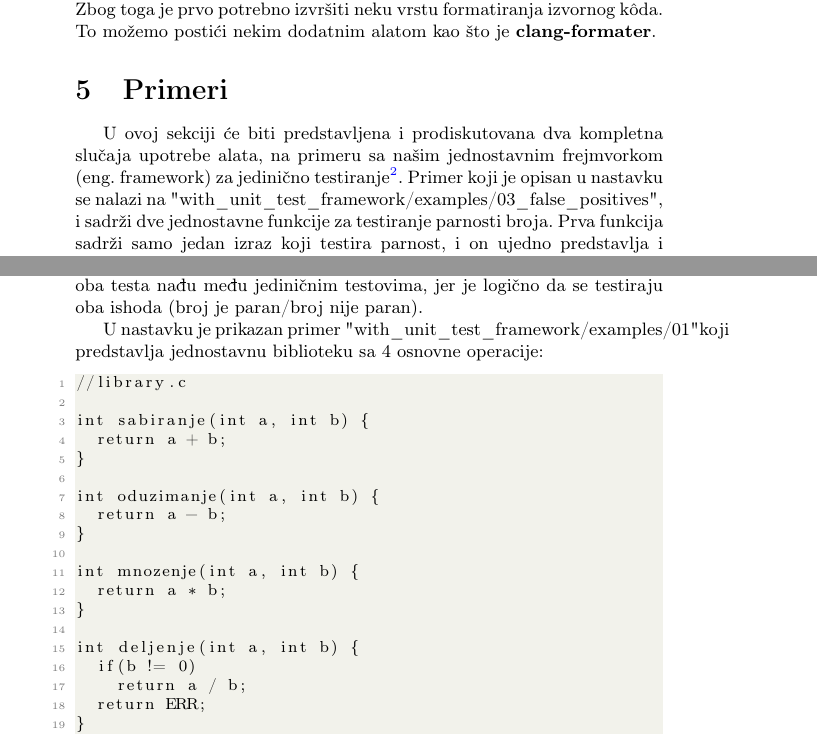
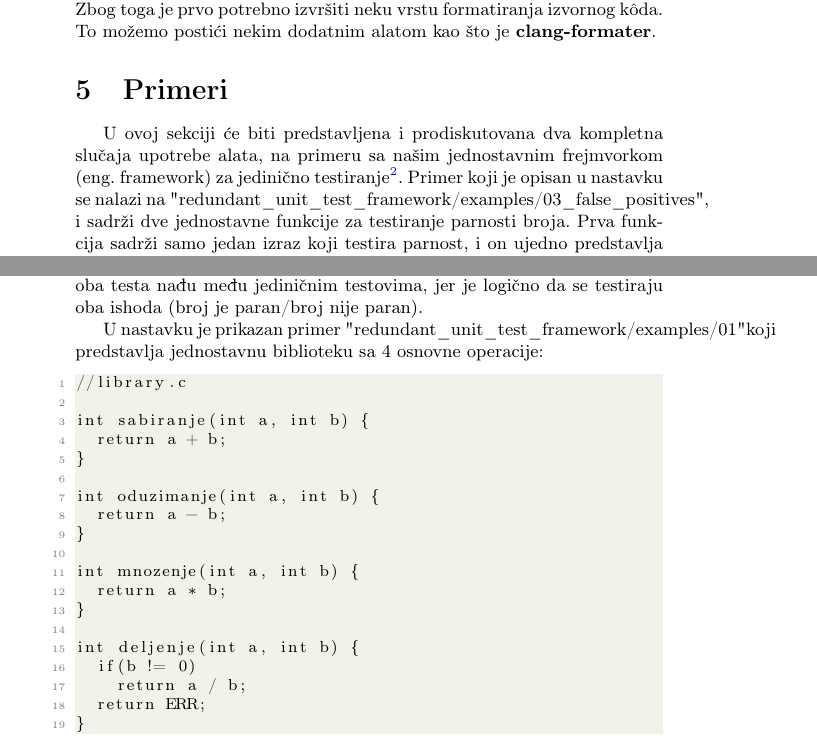
Before and after one commit to UnaStankovic/FindingRedundantTestExamples, a LaTeX problem sheet (Documents/FindingRedundantTestExamples.tex): two parts of pages 7 and 8 of 10, joined at a grey line, cut so that both start at the same text. Compiled offline with pdfLaTeX.

Commit message:
Pdf changed

```diff
--- a/Documents/FindingRedundantTestExamples.tex
+++ b/Documents/FindingRedundantTestExamples.tex
@@ -243,7 +243,7 @@ Postoji par detalja koje smo izostavili. Naime, gcov samo daje informaciju da li
 
 \section{Primeri}
 \label{sec:examples}
-U ovoj sekciji će biti predstavljena i prodiskutovana dva kompletna slučaja upotrebe alata, na primeru sa našim jednostavnim frejmvorkom (eng. framework) za jedinično testiranje\footnote{Implementacija je jednostavna, ali neće biti opisana, s obzirom da fokus projekta nije na tome.}. Primer koji je opisan u nastavku se nalazi na "with\_unit\_test\_framework/examples/03\_false\_positives", i sadrži dve jednostavne funkcije za testiranje parnosti broja. Prva funkcija sadrži samo jedan izraz koji testira parnost, i on ujedno predstavlja i povratnu vrednost funkcije. Druga funkcija ima istu funkcionalnost, ali koristi grananja.
+U ovoj sekciji će biti predstavljena i prodiskutovana dva kompletna slučaja upotrebe alata, na primeru sa našim jednostavnim frejmvorkom (eng. framework) za jedinično testiranje\footnote{Implementacija je jednostavna, ali neće biti opisana, s obzirom da fokus projekta nije na tome.}. Primer koji je opisan u nastavku se nalazi na "redundant\_unit\_test\_framework/examples/03\_false\_positives", i sadrži dve jednostavne funkcije za testiranje parnosti broja. Prva funkcija sadrži samo jedan izraz koji testira parnost, i on ujedno predstavlja i povratnu vrednost funkcije. Druga funkcija ima istu funkcionalnost, ali koristi grananja.
 
 \begin{lstlisting}
 //library.c
@@ -290,7 +290,7 @@ END
 
 Pokretanjem alata se dobija izlaz koji obaveštava da test paran1\_test\_case.test\_paran predstavlja redudantan test. Ovaj primer je odabran jer predstavlja slučaj u kojem je rezultat lažno-pozitivan\footnote{Ovo je zapravo diskutabilno, i zavisi od toga da li se prilikom pisanja testova prati samo procenat pokrivenih grana ili ne.}. Razlog za to je što oba testa izvršavaju isti skup linija (u ovom slučaju je to jedna linija), i alat jedan od njih klasifikuje kao redudantan. Međutim, sasvim je opravdano da se oba testa nađu među jediničnim testovima, jer je logično da se testiraju oba ishoda (broj je paran/broj nije paran).
 
-U nastavku je prikazan primer "with\_unit\_test\_framework/examples/01" koji predstavlja jednostavnu biblioteku sa 4 osnovne operacije:
+U nastavku je prikazan primer "redundant\_unit\_test\_framework/examples/01" koji predstavlja jednostavnu biblioteku sa 4 osnovne operacije:
 
 \begin{lstlisting}
 //library.c
```
Also changed, not shown: Documents/FindingRedundantTestExamples.pdf, Documents/FindingRedundantTestExamples.tex (2 more changed lines), 1 other file.
